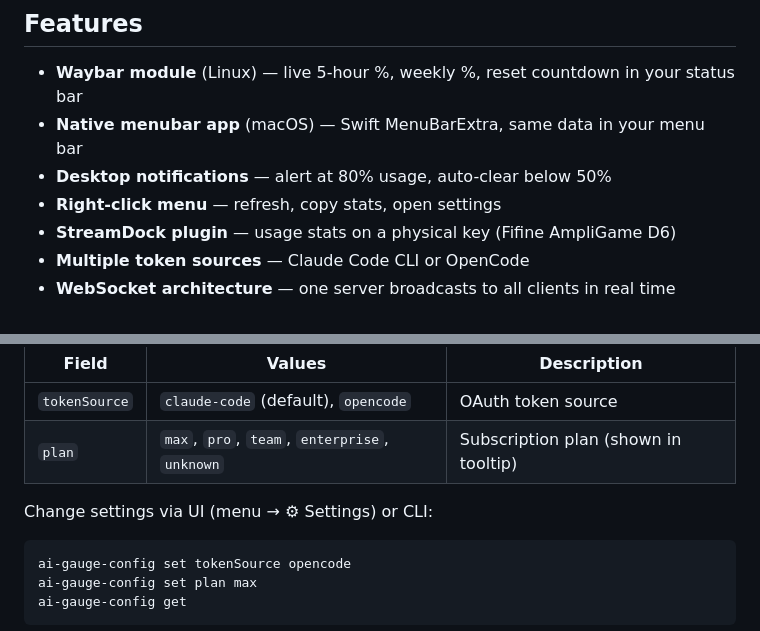
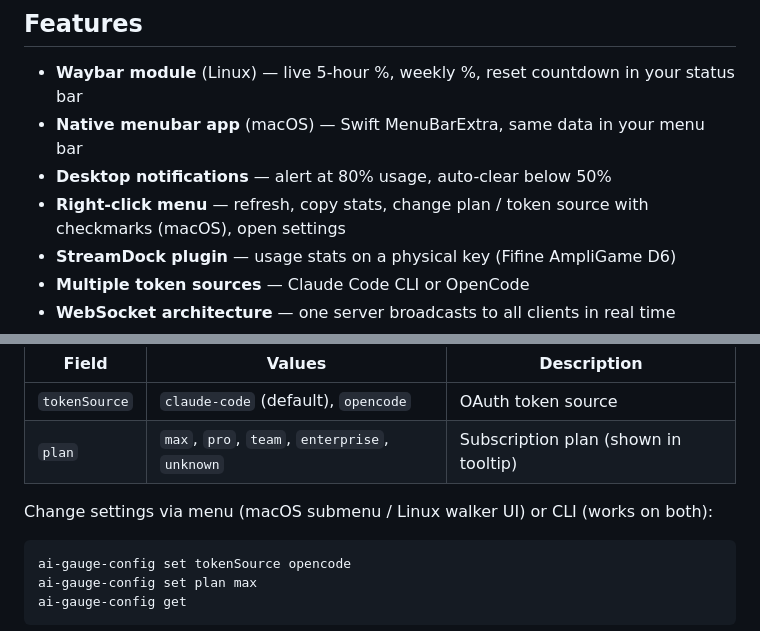
Before and after one commit to merely04/ai-gauge, a Markdown page: README.md, 2 parts joined by grey strips. Drawn GitHub-style.

````diff
--- a/README.md
+++ b/README.md
@@ -11,7 +11,7 @@ Real-time Claude Code usage monitor. Tracks 5-hour and weekly API rate limits wi
 - **Waybar module** (Linux) — live 5-hour %, weekly %, reset countdown in your status bar
 - **Native menubar app** (macOS) — Swift MenuBarExtra, same data in your menu bar
 - **Desktop notifications** — alert at 80% usage, auto-clear below 50%
-- **Right-click menu** — refresh, copy stats, open settings
+- **Right-click menu** — refresh, copy stats, change plan / token source with checkmarks (macOS), open settings
 - **StreamDock plugin** — usage stats on a physical key (Fifine AmpliGame D6)
 - **Multiple token sources** — Claude Code CLI or OpenCode
 - **WebSocket architecture** — one server broadcasts to all clients in real time
@@ -89,7 +118,7 @@ Config file: `~/.config/ai-gauge/config.json`
 | `tokenSource` | `claude-code` (default), `opencode` | OAuth token source |
 | `plan` | `max`, `pro`, `team`, `enterprise`, `unknown` | Subscription plan (shown in tooltip) |
 
-Change settings via UI (menu → ⚙ Settings) or CLI:
+Change settings via menu (macOS submenu / Linux walker UI) or CLI (works on both):
 
 ```bash
 ai-gauge-config set tokenSource opencode
````
Also changed, not shown: other parts of README.md (+39 -5 lines), AGENTS.md (+32 -16 lines), assets/macos-about.png (added), assets/macos-menu.png (added), assets/macos-menubar.png (added), assets/macos-submenu.png (added).
